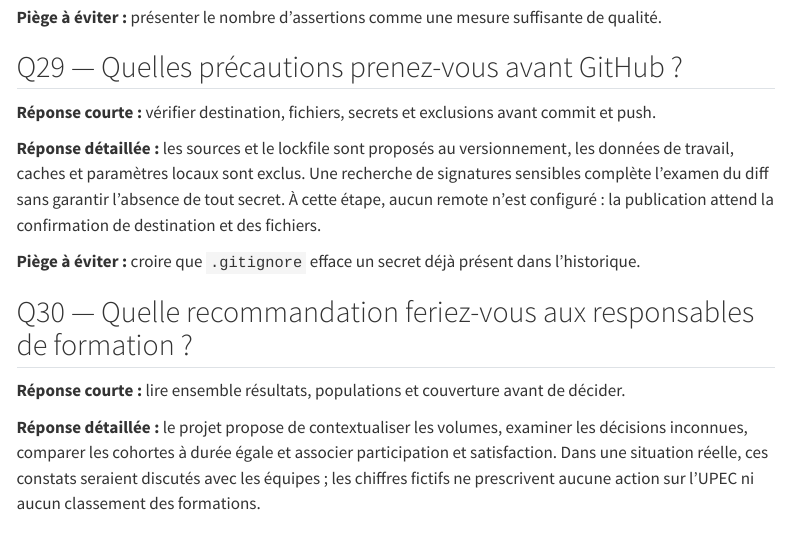
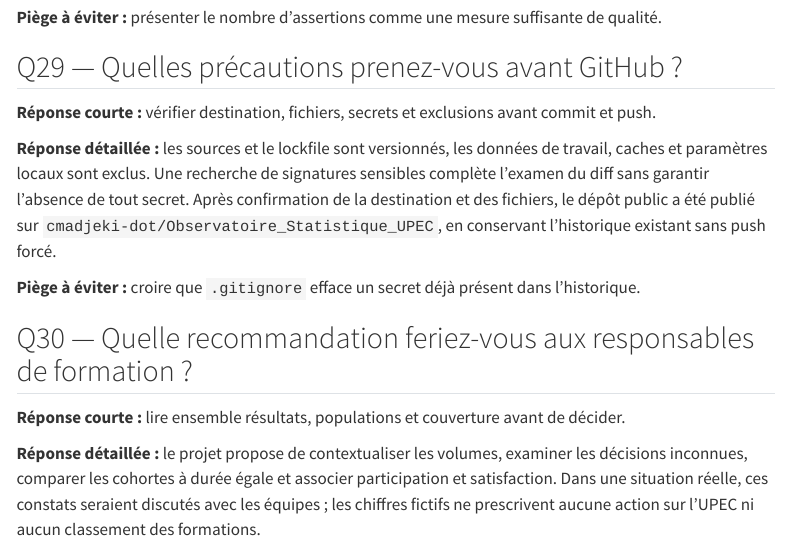
Before and after one commit to cmadjeki-dot/Observatoire_Statistique_UPEC, a Quarto document (docs/simulation_jury.qmd): the page in a window 1100 px wide, from 6790 px down. Rendered offline with R 4.5, knitr and Pandoc in place of Quarto, with nearby package versions; some code elsewhere in the file could not run offline; menus at the side of the page are left out.

Commit message:
Actualise la documentation apres publication GitHub confirmee

```diff
--- a/docs/simulation_jury.qmd
+++ b/docs/simulation_jury.qmd
@@ -342,11 +342,12 @@ avec les responsables reste nécessaire pour les usages et la lisibilité métie
 
 **Réponse courte :** vérifier destination, fichiers, secrets et exclusions avant commit et push.
 
-**Réponse détaillée :** les sources et le lockfile sont proposés au versionnement,
+**Réponse détaillée :** les sources et le lockfile sont versionnés,
 les données de travail, caches et paramètres locaux sont exclus. Une recherche
 de signatures sensibles complète l’examen du diff sans garantir l’absence de
-tout secret. À cette étape, aucun remote n’est configuré : la publication attend
-la confirmation de destination et des fichiers.
+tout secret. Après confirmation de la destination et des fichiers, le dépôt
+public a été publié sur `cmadjeki-dot/Observatoire_Statistique_UPEC`, en conservant
+l’historique existant sans push forcé.
 
 **Piège à éviter :** croire que `.gitignore` efface un secret déjà présent dans l’historique.
 
```
Also changed, not shown: README.md, docs/preparation_publication.md, docs/validation_technique_finale.md.
